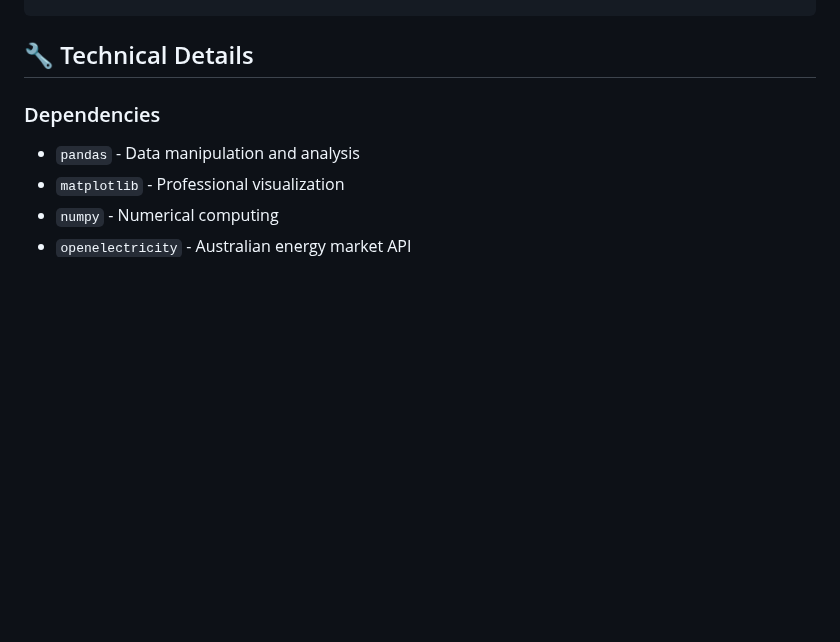
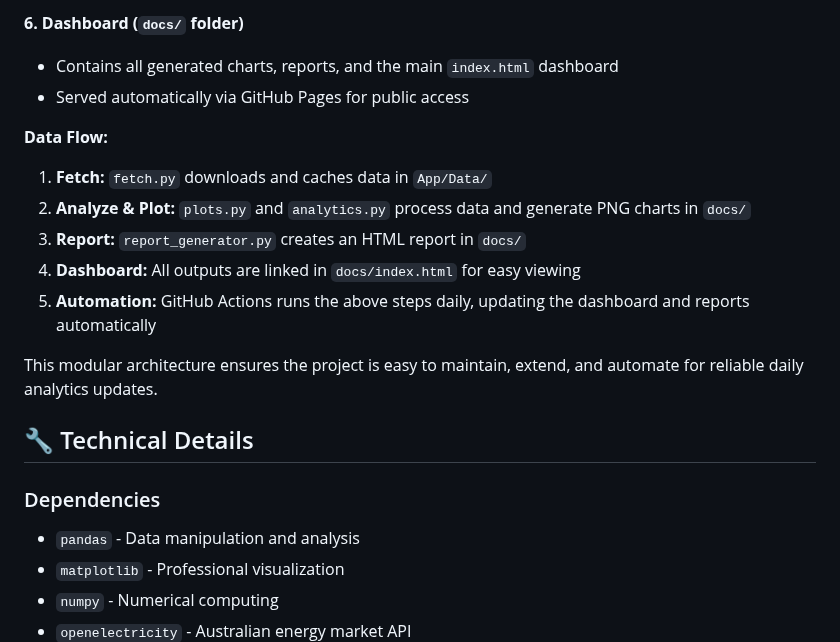
Before and after one commit to Bath1988/National_Electricity_Market_Data_Analysis, a Markdown page: README.md, the part around one of its changes. Rendered like a GitHub page; blank space fills up the shorter version.

```diff
--- a/README.md
+++ b/README.md
@@ -85,3 +151,16 @@ australian-energy-analytics/
+**6. Dashboard (`docs/` folder)**
+   - Contains all generated charts, reports, and the main `index.html` dashboard
+   - Served automatically via GitHub Pages for public access
+
+**Data Flow:**
+
+1. **Fetch:** `fetch.py` downloads and caches data in `App/Data/`
+2. **Analyze & Plot:** `plots.py` and `analytics.py` process data and generate PNG charts in `docs/`
+3. **Report:** `report_generator.py` creates an HTML report in `docs/`
+4. **Dashboard:** All outputs are linked in `docs/index.html` for easy viewing
+5. **Automation:** GitHub Actions runs the above steps daily, updating the dashboard and reports automatically
+
+This modular architecture ensures the project is easy to maintain, extend, and automate for reliable daily analytics updates.
 
 ## 🔧 Technical Details
 
```
Also changed, not shown: other parts of README.md (+66 -0 lines).
